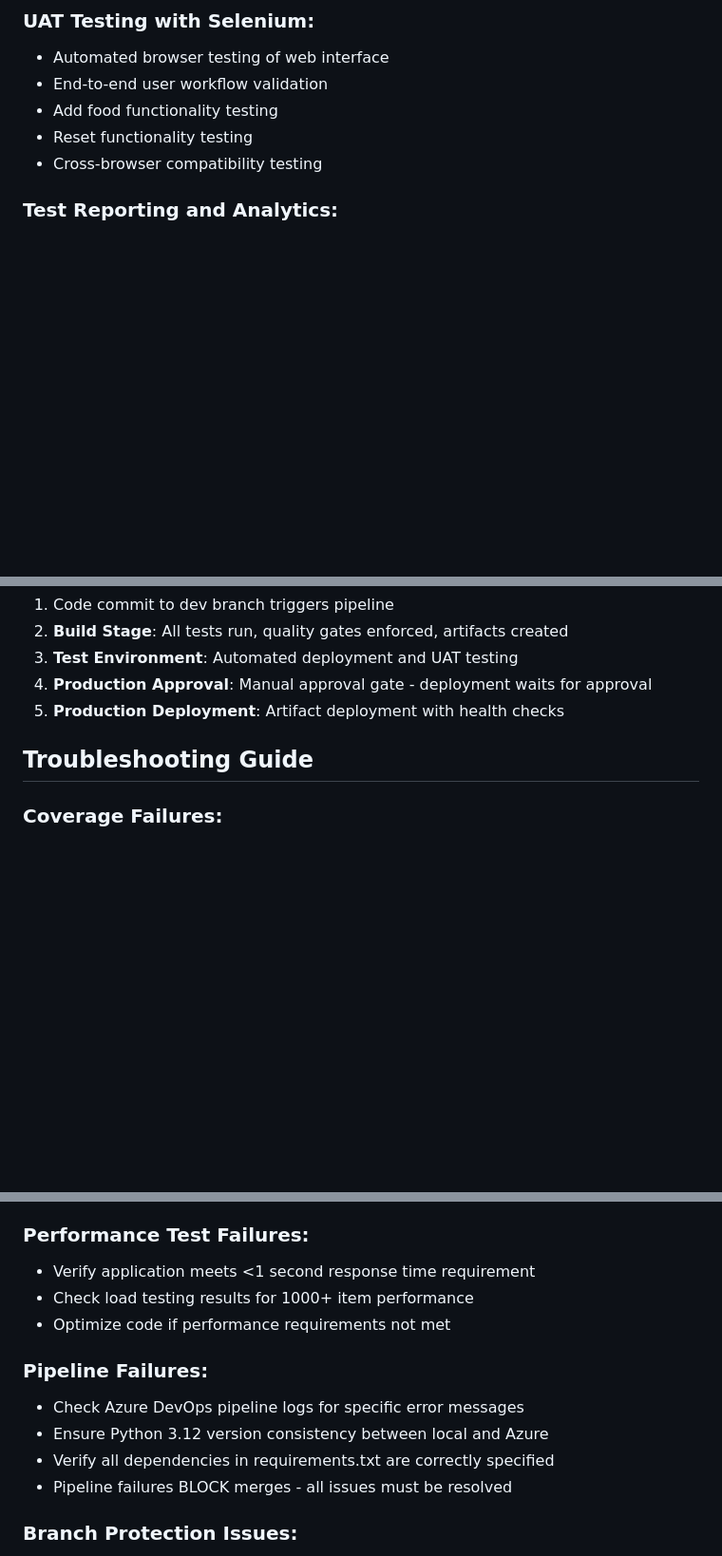
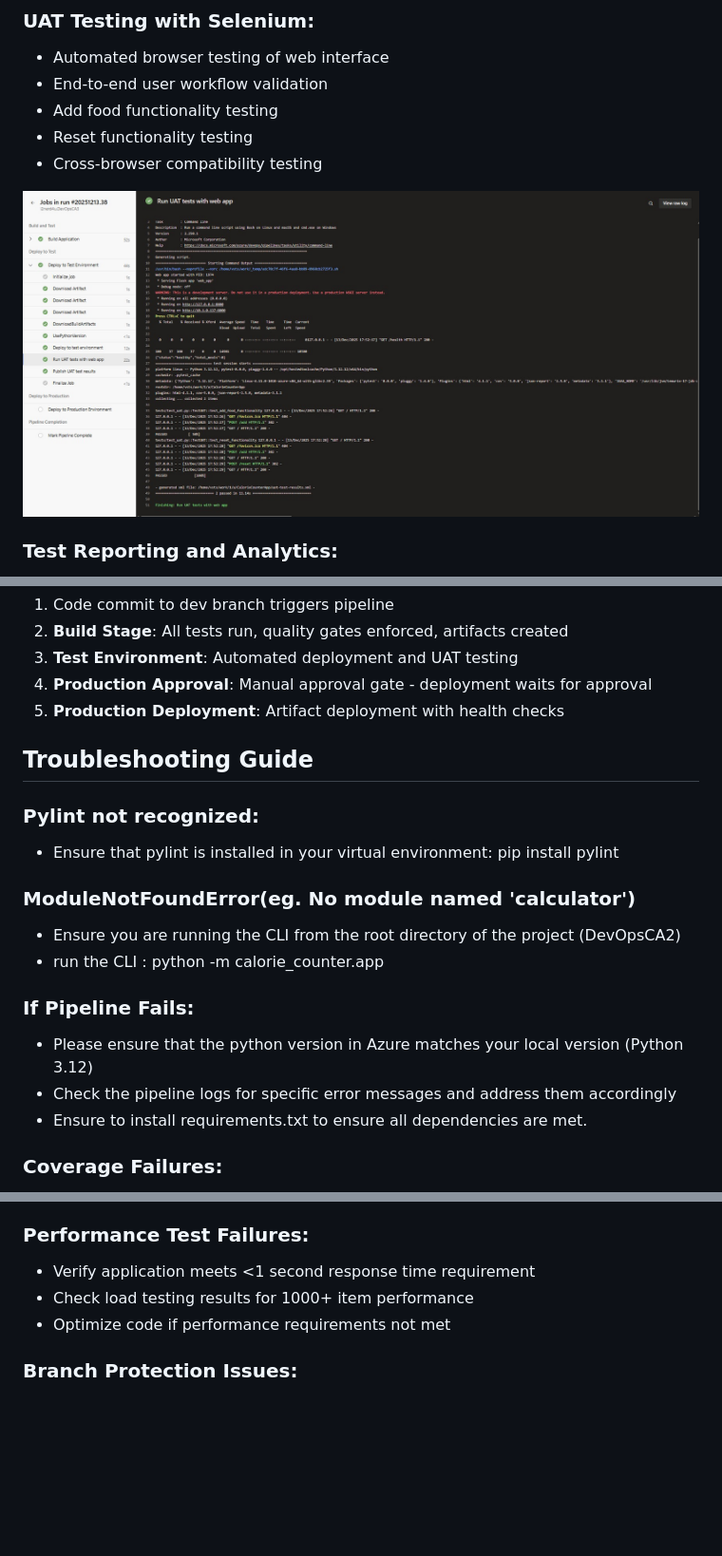
Before and after one commit to i2nerd4u/DevOpsCA3, a Markdown page: README.md, 3 parts joined by grey strips. Shown: that part at 95% size. Rendered like a GitHub page; pictures changed too: images/UATtests.jpg (added); blank space fills up the shorter version.

Commit message:
added image

```diff
--- a/README.md
+++ b/README.md
@@ -139,6 +139,8 @@ Branches:
 - Reset functionality testing
 - Cross-browser compatibility testing
 
+![UAT testting](images/UATtests.jpg)
+
 ### Test Reporting and Analytics:
 - **JUnit XML Reports**: Standardized test result format for all test types
 - **Test Trend Analysis**: Historical test performance tracking in Azure DevOps
@@ -193,6 +195,18 @@ Branches:
 5. **Production Deployment**: Artifact deployment with health checks
 
 ## Troubleshooting Guide
+### Pylint not recognized:
+- Ensure that pylint is installed in your virtual environment: pip install pylint
+
+### ModuleNotFoundError(eg. No module named 'calculator')
+- Ensure you are running the CLI from the root directory of the project (DevOpsCA2)
+- run the CLI :
+    python -m calorie_counter.app
+
+### If Pipeline Fails:
+- Please ensure that the python version in Azure matches your local version (Python 3.12)
+- Check the pipeline logs for specific error messages and address them accordingly
+- Ensure to install requirements.txt to ensure all dependencies are met.
 ### Coverage Failures:
 - Ensure all code paths are tested (95% minimum ENFORCED)
 - Check coverage report for missing lines: coverage report --show-missing
@@ -213,12 +227,6 @@ Branches:
 - Check load testing results for 1000+ item performance
 - Optimize code if performance requirements not met
 
-### Pipeline Failures:
-- Check Azure DevOps pipeline logs for specific error messages
-- Ensure Python 3.12 version consistency between local and Azure
-- Verify all dependencies in requirements.txt are correctly specified
-- Pipeline failures BLOCK merges - all issues must be resolved
-
 ### Branch Protection Issues:
 - Cannot push directly to main - use Pull Requests only
 - Ensure reviewer approval before attempting merge
```
